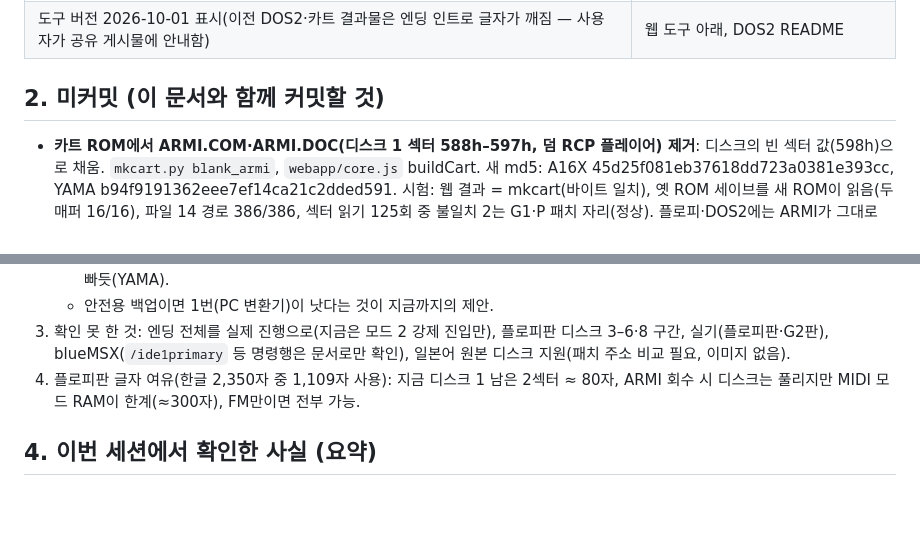
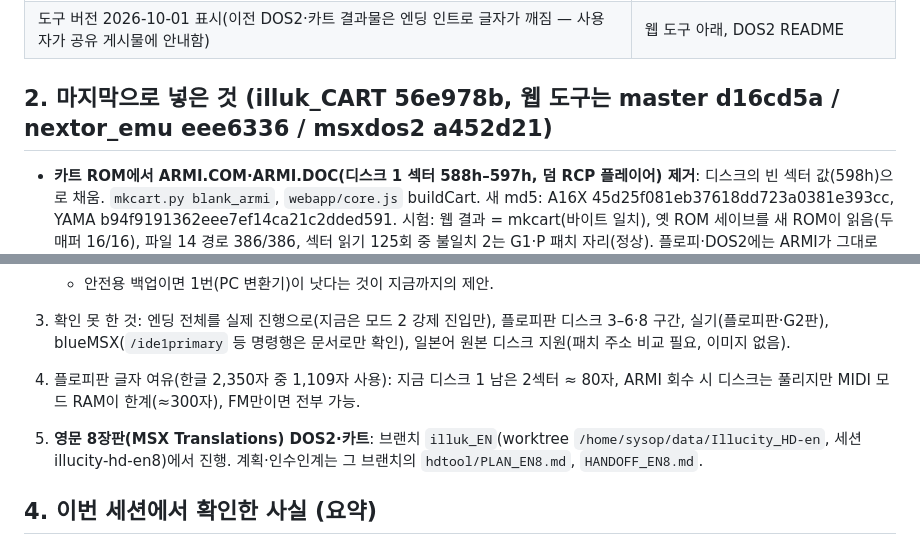
Before and after one commit to muhanpong/Illusion_City_MSXDOS2, a Markdown page: hdtool/HANDOFF_NEXT.md, 2 parts joined by grey strips. Rendered like a GitHub page; blank space fills up the shorter version.

Commit message:
handoff: last pushed set (illuk_CART d572276 and the webapp branches); English 8-disk work moves to illuk_EN
Co-Authored-By: Claude Opus 5.5 <noreply@anthropic.com>
Claude-Session: https://claude.ai/code/session_01Dora2GJkch7EgxWjVX4jxP

```diff
--- a/hdtool/HANDOFF_NEXT.md
+++ b/hdtool/HANDOFF_NEXT.md
@@ -27,7 +27,7 @@
 | **G2**: 엔딩 인트로(디스크 1 파일 14, 커널 모드 2)의 한자 ROM 읽기 사본(ADFEh)을 DOS2·카트에서도 글꼴로 | `mkdos2/patches.py`, `cart/mkcart.py` |
 | 도구 버전 2026-10-01 표시(이전 DOS2·카트 결과물은 엔딩 인트로 글자가 깨짐 — 사용자가 공유 게시물에 안내함) | 웹 도구 아래, DOS2 README |
 
-## 2. 미커밋 (이 문서와 함께 커밋할 것)
+## 2. 마지막으로 넣은 것 (illuk_CART 56e978b, 웹 도구는 master d16cd5a / nextor_emu eee6336 / msxdos2 a452d21)
 - **카트 ROM에서 ARMI.COM·ARMI.DOC(디스크 1 섹터 588h–597h, 덤 RCP 플레이어) 제거**: 디스크의 빈 섹터 값(598h)으로 채움.
   `mkcart.py blank_armi`, `webapp/core.js` buildCart. 새 md5: A16X 45d25f081eb37618dd723a0381e393cc, YAMA b94f9191362eee7ef14ca21c2dded591.
   시험: 웹 결과 = mkcart(바이트 일치), 옛 ROM 세이브를 새 ROM이 읽음(두 매퍼 16/16), 파일 14 경로 386/386, 섹터 읽기 125회 중 불일치 2는 G1·P 패치 자리(정상).
@@ -48,6 +48,8 @@
    blueMSX(`/ide1primary` 등 명령행은 문서로만 확인), 일본어 원본 디스크 지원(패치 주소 비교 필요, 이미지 없음).
 4. 플로피판 글자 여유(한글 2,350자 중 1,109자 사용): 지금 디스크 1 남은 2섹터 ≈ 80자, ARMI 회수 시 디스크는 풀리지만 MIDI 모드 RAM이 한계(≈300자), FM만이면 전부 가능.
 
+5. **영문 8장판(MSX Translations) DOS2·카트**: 브랜치 `illuk_EN`(worktree `/home/sysop/data/Illucity_HD-en`, 세션 illucity-hd-en8)에서 진행. 계획·인수인계는 그 브랜치의 `hdtool/PLAN_EN8.md`, `HANDOFF_EN8.md`.
+
 ## 4. 이번 세션에서 확인한 사실 (요약)
 - **커널 모드 표 E908h**: 0=파일 4, 1=파일 5(타이틀·오프닝), 2=**파일 14(엔딩 인트로, 8000h)**, 3=파일 4. `(0081)=모드, (0082)=0, SP=FAF8h, PC=E000h`로
   강제 진입 가능(시험에 사용). 파일 14의 ADFEh는 실제로 불린다(illucity-hd-2f가 실기에서 확인; 내가 처음 "죽은 코드"라 한 것은 틀림).
```
